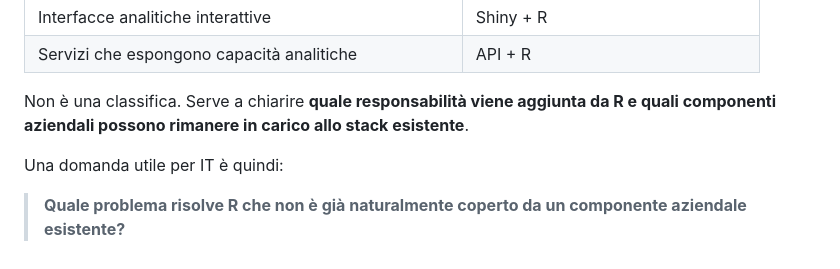
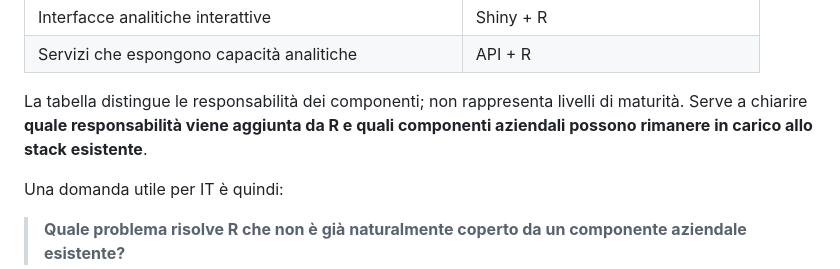
Before and after one commit to andreabz/R_per_IT, a Markdown page: README.md, the part around the change. Rendered like a GitHub page.

Commit message:
Rende informativa la nota sul confronto tra componenti

```diff
--- a/README.md
+++ b/README.md
@@ -55,7 +55,7 @@ Un modo semplice per orientarsi è questo:
 | Interfacce analitiche interattive | Shiny + R |
 | Servizi che espongono capacità analitiche | API + R |
 
-Non è una classifica. Serve a chiarire **quale responsabilità viene aggiunta da R e quali componenti aziendali possono rimanere in carico allo stack esistente**.
+La tabella distingue le responsabilità dei componenti; non rappresenta livelli di maturità. Serve a chiarire **quale responsabilità viene aggiunta da R e quali componenti aziendali possono rimanere in carico allo stack esistente**.
 
 Una domanda utile per IT è quindi:
 
```
